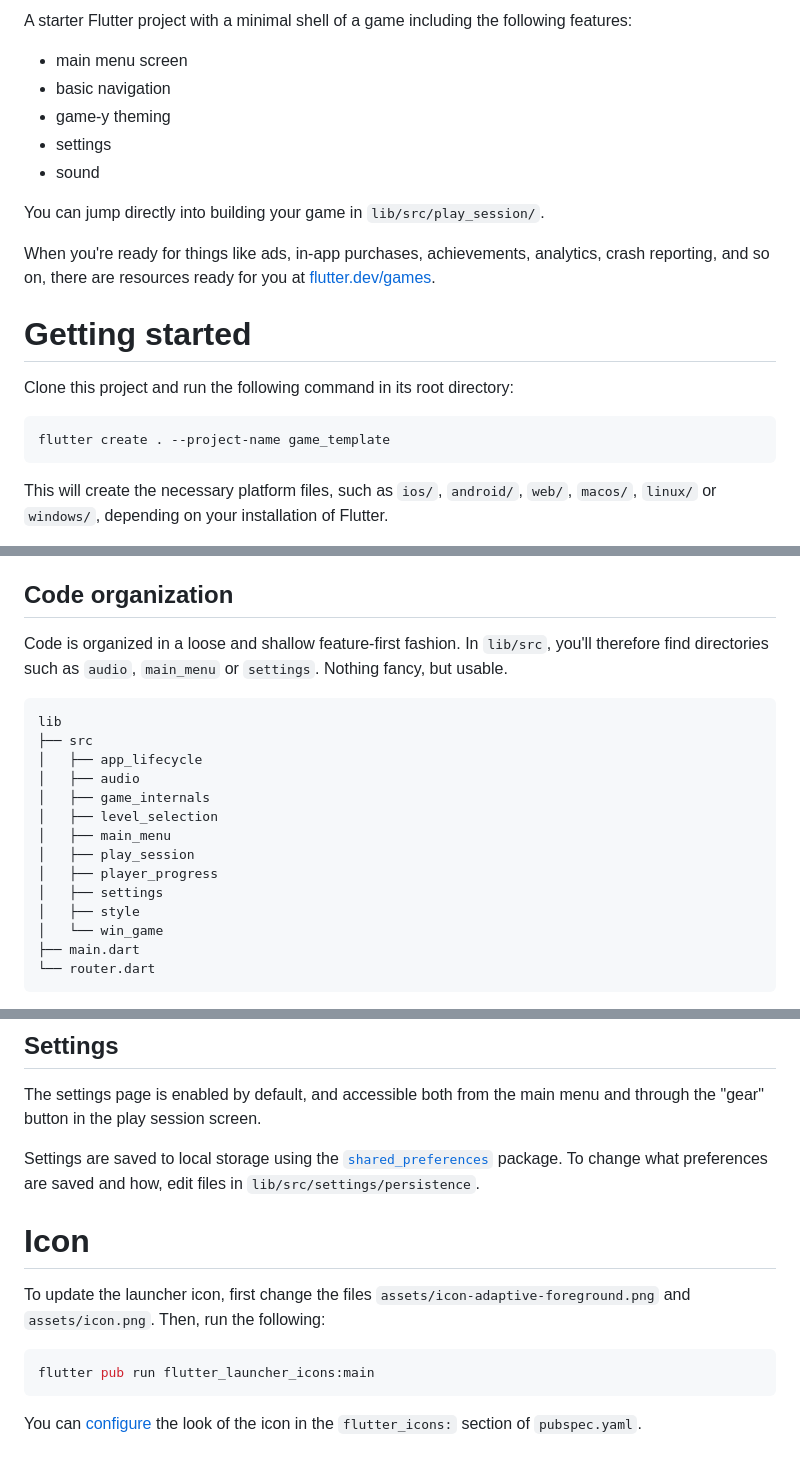
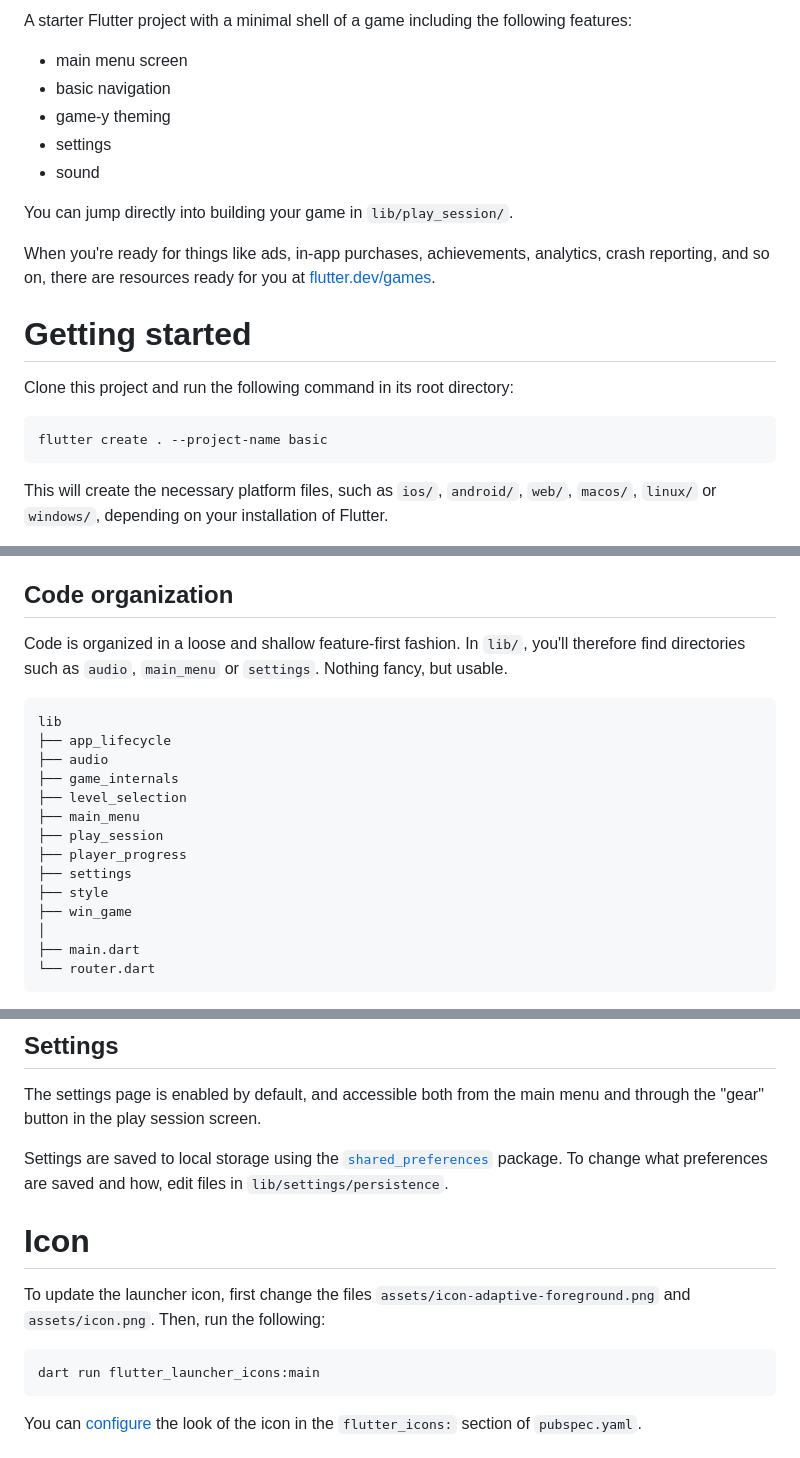
Before and after one commit to flutter/games, a Markdown page: templates/basic/README.md, 3 parts joined by grey strips. Rendered like a GitHub page.

Commit message:
Fix basic template README

````diff
--- a/templates/basic/README.md
+++ b/templates/basic/README.md
@@ -1,4 +1,4 @@
-A starter Flutter project with a minimal shell of a  game
+A starter Flutter project with a minimal shell of a game
 including the following features:
 
 - main menu screen
@@ -7,7 +7,7 @@ including the following features:
 - settings
 - sound
 
-You can jump directly into building your game in `lib/src/play_session/`.
+You can jump directly into building your game in `lib/play_session/`.
 
 When you're ready for things like ads, in-app purchases, achievements,
 analytics, crash reporting, and so on,
@@ -20,7 +20,7 @@ at [flutter.dev/games](https://flutter.dev/games).
 Clone this project and run the following command in its root directory:
 
 ```terminal
-flutter create . --project-name game_template
+flutter create . --project-name basic
 ```
 
 This will create the necessary platform files, such as `ios/`, `android/`,
@@ -50,22 +50,22 @@ simulator/emulator or attach a mobile device.
 ## Code organization
 
 Code is organized in a loose and shallow feature-first fashion.
-In `lib/src`, you'll therefore find directories such as `audio`,
+In `lib/`, you'll therefore find directories such as `audio`,
 `main_menu` or `settings`. Nothing fancy, but usable.
 
-```
+```text
 lib
-├── src
-│   ├── app_lifecycle
-│   ├── audio
-│   ├── game_internals
-│   ├── level_selection
-│   ├── main_menu
-│   ├── play_session
-│   ├── player_progress
-│   ├── settings
-│   ├── style
-│   └── win_game
+├── app_lifecycle
+├── audio
+├── game_internals
+├── level_selection
+├── main_menu
+├── play_session
+├── player_progress
+├── settings
+├── style
+├── win_game
+│
 ├── main.dart
 └── router.dart
 ```
@@ -185,7 +185,7 @@ Settings are saved to local storage using the
 [`shared_preferences`](https://pub.dev/packages/shared_preferences)
 package.
 To change what preferences are saved and how, edit files in
-`lib/src/settings/persistence`.
+`lib/settings/persistence`.
 
 
 # Icon
@@ -195,7 +195,7 @@ To update the launcher icon, first change the files
 Then, run the following:
 
 ```bash
-flutter pub run flutter_launcher_icons:main
+dart run flutter_launcher_icons:main
 ```
 
 You can [configure](https://github.com/fluttercommunity/flutter_launcher_icons#book-guide)
````
Also changed, not shown: other parts of templates/basic/README.md (+1 -1 lines).
